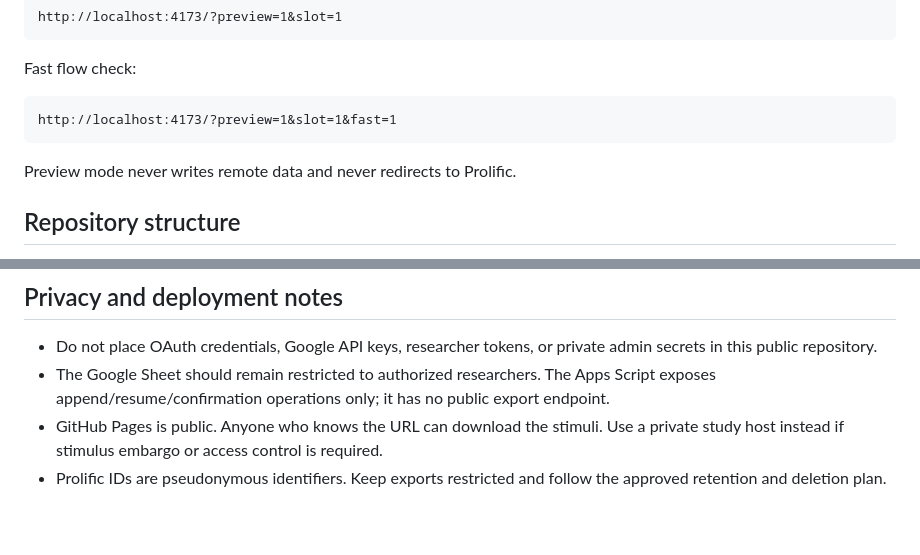
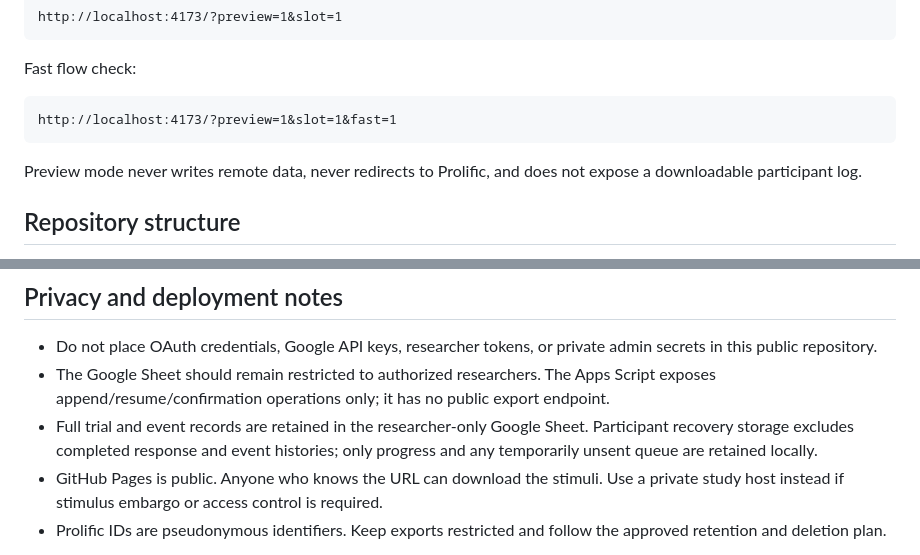
Before and after one commit to textenr-test/study1_interface, a Markdown page: README.md, 2 parts joined by grey strips. Drawn GitHub-style; blank space fills up the shorter version.

Commit message:
Refine study instructions and participant log privacy

```diff
--- a/README.md
+++ b/README.md
@@ -36,7 +36,7 @@ Fast flow check:
 
     http://localhost:4173/?preview=1&slot=1&fast=1
 
-Preview mode never writes remote data and never redirects to Prolific.
+Preview mode never writes remote data, never redirects to Prolific, and does not expose a downloadable participant log.
 
 ## Repository structure
 
@@ -52,6 +52,7 @@ Preview mode never writes remote data and never redirects to Prolific.
 
 - Do not place OAuth credentials, Google API keys, researcher tokens, or private admin secrets in this public repository.
 - The Google Sheet should remain restricted to authorized researchers. The Apps Script exposes append/resume/confirmation operations only; it has no public export endpoint.
+- Full trial and event records are retained in the researcher-only Google Sheet. Participant recovery storage excludes completed response and event histories; only progress and any temporarily unsent queue are retained locally.
 - GitHub Pages is public. Anyone who knows the URL can download the stimuli. Use a private study host instead if stimulus embargo or access control is required.
 - Prolific IDs are pseudonymous identifiers. Keep exports restricted and follow the approved retention and deletion plan.
 
```
